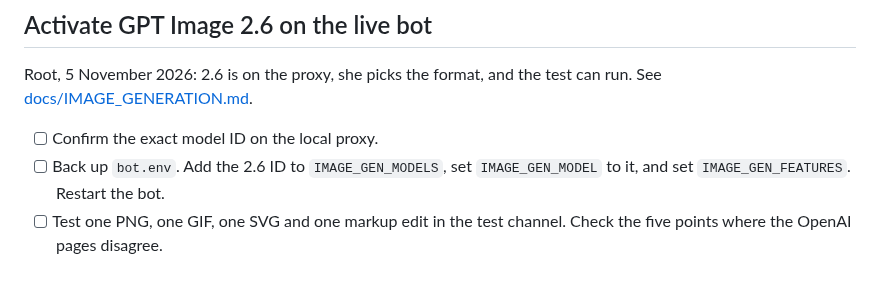
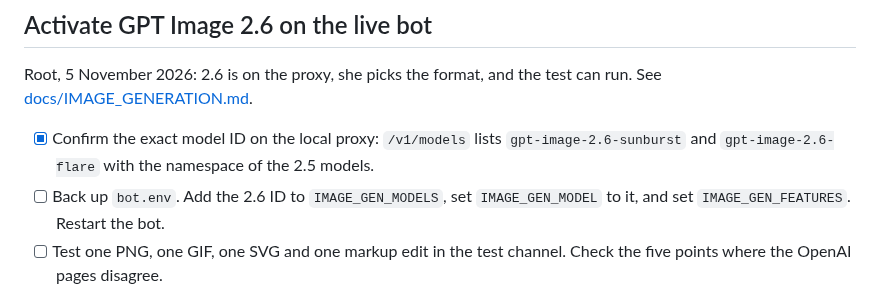
Before and after one commit to donpimponnousacondom-afk/dame-curie, a Markdown page: TODO.md, the part around the change. GitHub-like rendering.

Commit message:
State the measured proxy status of GPT Image 2.6
Co-Authored-By: Claude Opus 5.5 <noreply@anthropic.com>

```diff
--- a/TODO.md
+++ b/TODO.md
@@ -4,7 +4,7 @@
 
 Root, 5 November 2026: 2.6 is on the proxy, she picks the format, and the test can run. See [docs/IMAGE_GENERATION.md](docs/IMAGE_GENERATION.md).
 
-- [ ] Confirm the exact model ID on the local proxy.
+- [x] Confirm the exact model ID on the local proxy: `/v1/models` lists `gpt-image-2.6-sunburst` and `gpt-image-2.6-flare` with the namespace of the 2.5 models.
 - [ ] Back up `bot.env`. Add the 2.6 ID to `IMAGE_GEN_MODELS`, set `IMAGE_GEN_MODEL` to it, and set `IMAGE_GEN_FEATURES`. Restart the bot.
 - [ ] Test one PNG, one GIF, one SVG and one markup edit in the test channel. Check the five points where the OpenAI pages disagree.
 - [ ] Restart the publisher. Check that one SVG and one GIF reach their public URLs.
```
Also changed, not shown: docs/STATUS.md (+1 -1 lines).
